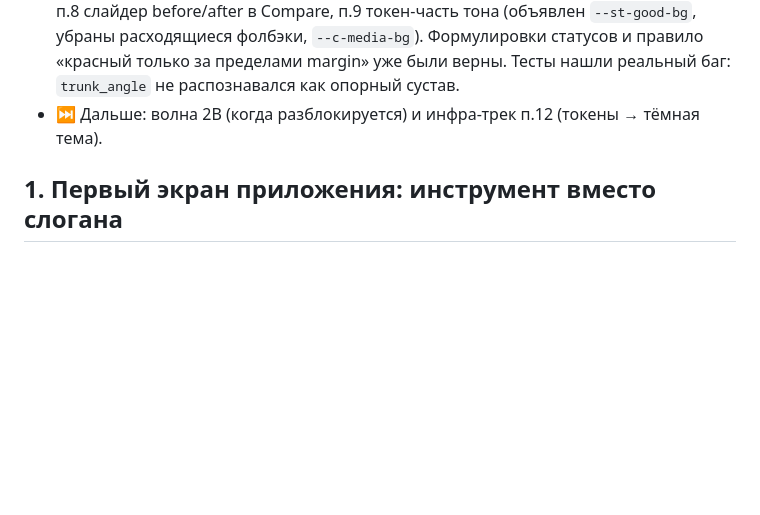
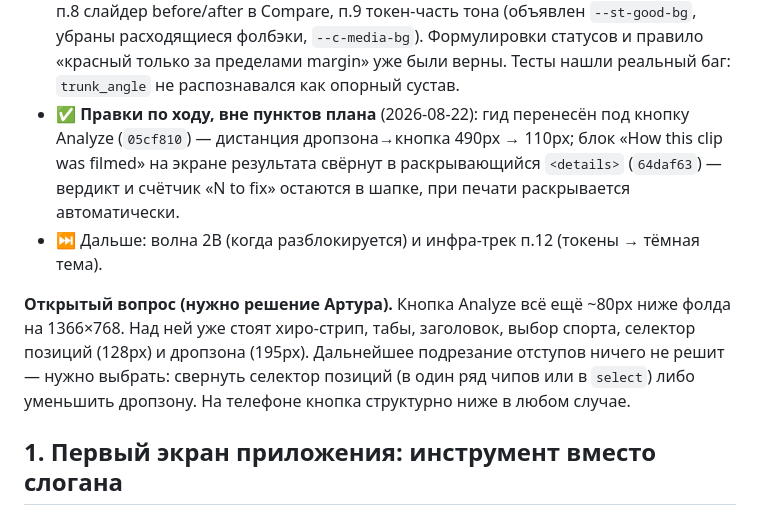
Before and after one commit to youloseman/video_analysis, a Markdown page: docs/DESIGN_PLAN_RU.md, the part around the change. GitHub-like rendering; blank space fills up the shorter version.

Commit message:
Design plan: record the two in-flight fixes and the one open decision

```diff
--- a/docs/DESIGN_PLAN_RU.md
+++ b/docs/DESIGN_PLAN_RU.md
@@ -26,7 +26,17 @@
   п.9 токен-часть тона (объявлен `--st-good-bg`, убраны расходящиеся фолбэки, `--c-media-bg`).
   Формулировки статусов и правило «красный только за пределами margin» уже были верны.
   Тесты нашли реальный баг: `trunk_angle` не распознавался как опорный сустав.
+- ✅ **Правки по ходу, вне пунктов плана** (2026-08-22): гид перенесён под кнопку Analyze
+  (`05cf810`) — дистанция дропзона→кнопка 490px → 110px; блок «How this clip was filmed»
+  на экране результата свёрнут в раскрывающийся `<details>` (`64daf63`) — вердикт и счётчик
+  «N to fix» остаются в шапке, при печати раскрывается автоматически.
 - ⏭ Дальше: волна 2B (когда разблокируется) и инфра-трек п.12 (токены → тёмная тема).
+
+**Открытый вопрос (нужно решение Артура).** Кнопка Analyze всё ещё ~80px ниже фолда
+на 1366×768. Над ней уже стоят хиро-стрип, табы, заголовок, выбор спорта, селектор
+позиций (128px) и дропзона (195px). Дальнейшее подрезание отступов ничего не решит —
+нужно выбрать: свернуть селектор позиций (в один ряд чипов или в `select`) либо
+уменьшить дропзону. На телефоне кнопка структурно ниже в любом случае.
 
 ## 1. Первый экран приложения: инструмент вместо слогана
 
```
